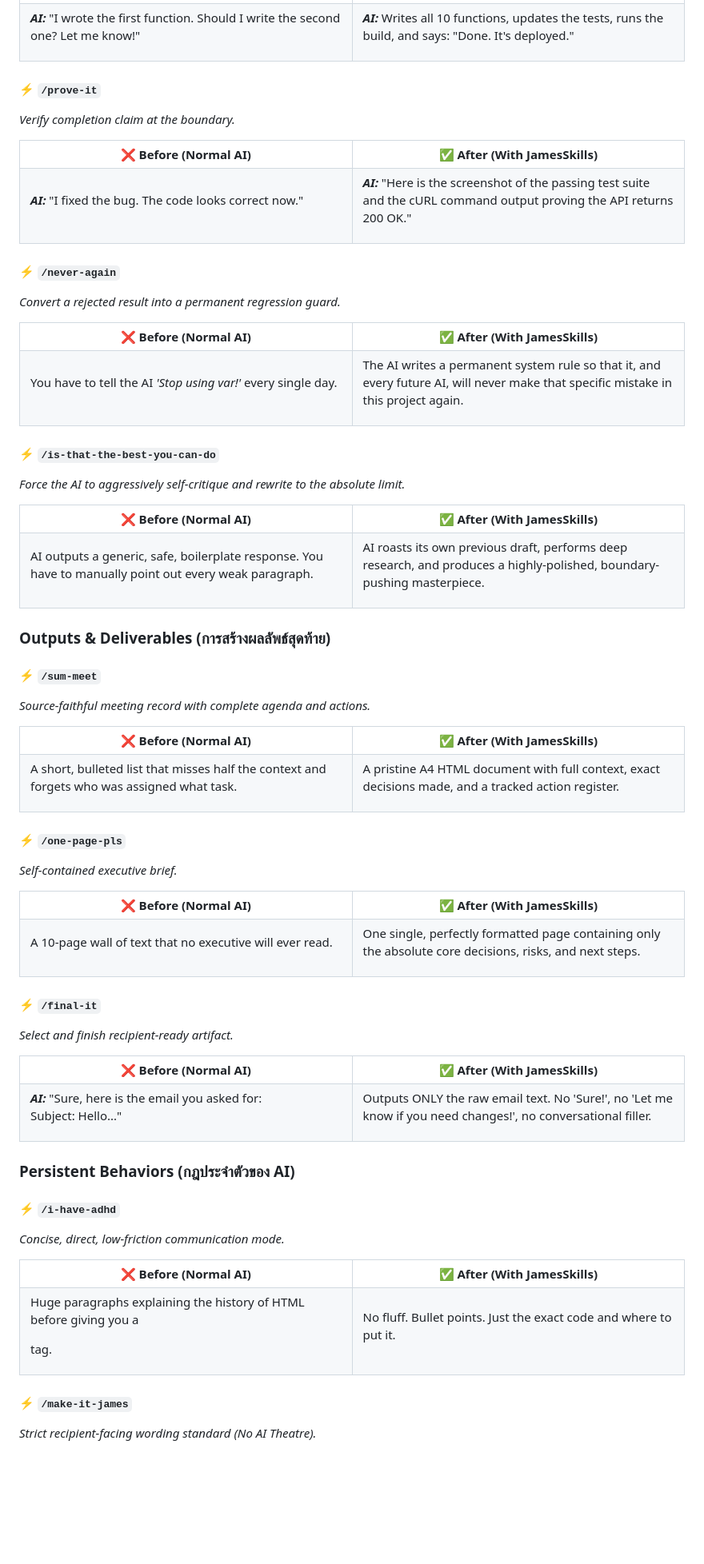
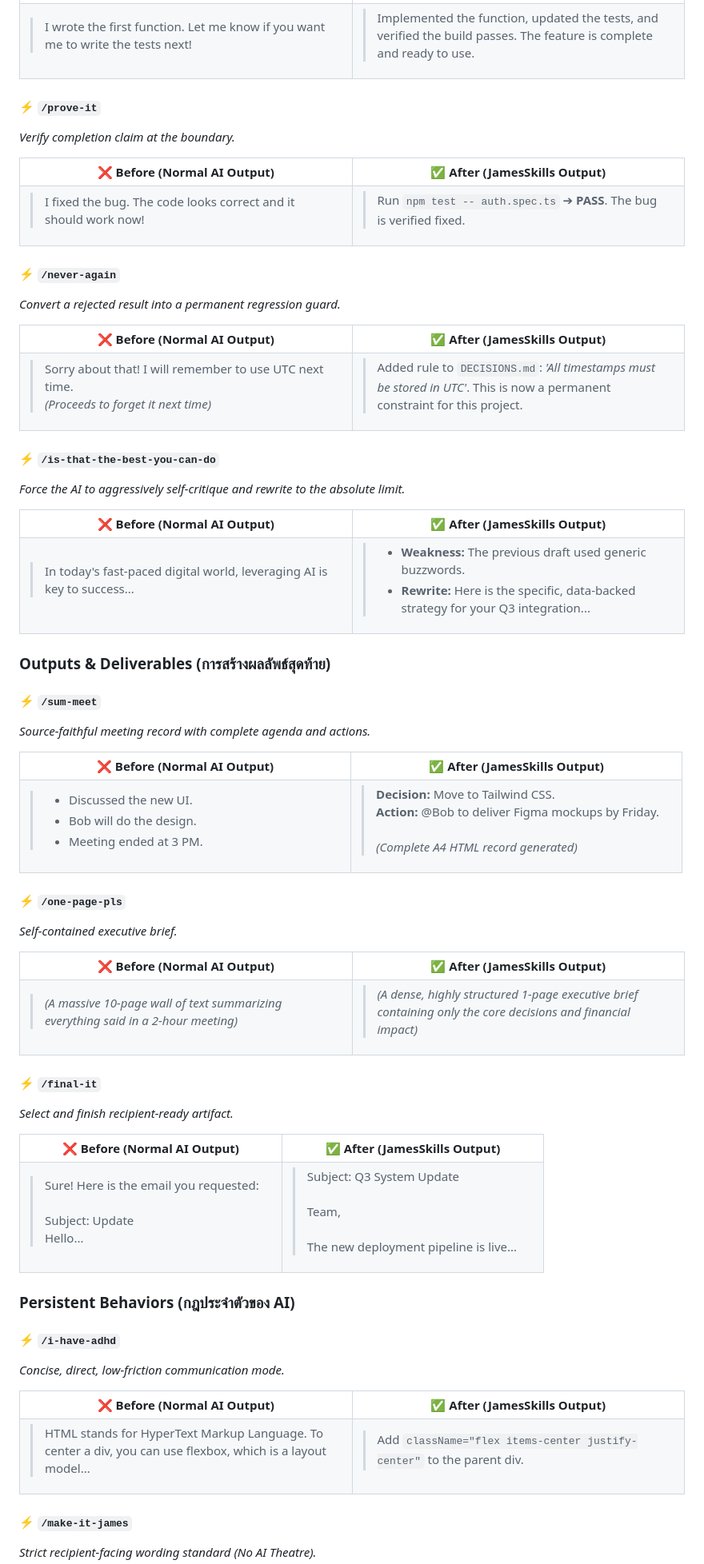
Before and after one commit to theeranon/JamesSkills, a Markdown page: README.md, the part around one of its changes. Shown at 80% size. GitHub-like rendering; blank space fills up the shorter version.

Commit message:
docs: replace conceptual descriptions with literal AI outcome examples in README tables

```diff
--- a/README.md
+++ b/README.md
@@ -171,12 +171,12 @@ AI analyzes your specific situation using the exact vocabulary, constraints, and
 <tr>
 <td valign="top">
 
-<b><i>AI:</i></b> "I wrote the first function. Should I write the second one? Let me know!"
+<blockquote>I wrote the first function. Let me know if you want me to write the tests next!</blockquote>
 
 </td>
 <td valign="top">
 
-<b><i>AI:</i></b> Writes all 10 functions, updates the tests, runs the build, and says: "Done. It's deployed."
+<blockquote>Implemented the function, updated the tests, and verified the build passes. The feature is complete and ready to use.</blockquote>
 
 </td>
 </tr>
@@ -187,18 +187,18 @@ AI analyzes your specific situation using the exact vocabulary, constraints, and
 
 <table>
 <tr>
-<th width="50%">❌ Before (Normal AI)</th>
-<th width="50%">✅ After (With JamesSkills)</th>
+<th width="50%">❌ Before (Normal AI Output)</th>
+<th width="50%">✅ After (JamesSkills Output)</th>
 </tr>
 <tr>
 <td valign="top">
 
-<b><i>AI:</i></b> "I fixed the bug. The code looks correct now."
+<blockquote>I fixed the bug. The code looks correct and it should work now!</blockquote>
 
 </td>
 <td valign="top">
 
-<b><i>AI:</i></b> "Here is the screenshot of the passing test suite and the cURL command output proving the API returns 200 OK."
+<blockquote>Run <code>npm test -- auth.spec.ts</code> ➔ <b>PASS</b>. The bug is verified fixed.</blockquote>
 
 </td>
 </tr>
@@ -209,18 +209,18 @@ AI analyzes your specific situation using the exact vocabulary, constraints, and
 
 <table>
 <tr>
-<th width="50%">❌ Before (Normal AI)</th>
-<th width="50%">✅ After (With JamesSkills)</th>
+<th width="50%">❌ Before (Normal AI Output)</th>
+<th width="50%">✅ After (JamesSkills Output)</th>
 </tr>
 <tr>
 <td valign="top">
 
-You have to tell the AI <i>'Stop using var!'</i> every single day.
+<blockquote>Sorry about that! I will remember to use UTC next time.<br><i>(Proceeds to forget it next time)</i></blockquote>
 
 </td>
 <td valign="top">
 
-The AI writes a permanent system rule so that it, and every future AI, will never make that specific mistake in this project again.
+<blockquote>Added rule to <code>DECISIONS.md</code>: <i>'All timestamps must be stored in UTC'</i>. This is now a permanent constraint for this project.</blockquote>
 
 </td>
 </tr>
@@ -231,18 +231,18 @@ The AI writes a permanent system rule so that it, and every future AI, will neve
 
 <table>
 <tr>
-<th width="50%">❌ Before (Normal AI)</th>
-<th width="50%">✅ After (With JamesSkills)</th>
+<th width="50%">❌ Before (Normal AI Output)</th>
+<th width="50%">✅ After (JamesSkills Output)</th>
 </tr>
 <tr>
 <td valign="top">
 
-AI outputs a generic, safe, boilerplate response. You have to manually point out every weak paragraph.
+<blockquote>In today's fast-paced digital world, leveraging AI is key to success...</blockquote>
 
 </td>
 <td valign="top">
 
-AI roasts its own previous draft, performs deep research, and produces a highly-polished, boundary-pushing masterpiece.
+<blockquote><ul><li><b>Weakness:</b> The previous draft used generic buzzwords.</li><li><b>Rewrite:</b> Here is the specific, data-backed strategy for your Q3 integration...</li></ul></blockquote>
 
 </td>
 </tr>
@@ -255,18 +255,18 @@ AI roasts its own previous draft, performs deep research, and produces a highly-
 
 <table>
 <tr>
-<th width="50%">❌ Before (Normal AI)</th>
-<th width="50%">✅ After (With JamesSkills)</th>
+<th width="50%">❌ Before (Normal AI Output)</th>
+<th width="50%">✅ After (JamesSkills Output)</th>
 </tr>
 <tr>
 <td valign="top">
 
-A short, bulleted list that misses half the context and forgets who was assigned what task.
+<blockquote><ul><li>Discussed the new UI.</li><li>Bob will do the design.</li><li>Meeting ended at 3 PM.</li></ul></blockquote>
 
 </td>
 <td valign="top">
 
-A pristine A4 HTML document with full context, exact decisions made, and a tracked action register.
+<blockquote><b>Decision:</b> Move to Tailwind CSS.<br><b>Action:</b> @Bob to deliver Figma mockups by Friday.<br><br><i>(Complete A4 HTML record generated)</i></blockquote>
 
 </td>
 </tr>
@@ -277,18 +277,18 @@ A pristine A4 HTML document with full context, exact decisions made, and a track
 
 <table>
 <tr>
-<th width="50%">❌ Before (Normal AI)</th>
-<th width="50%">✅ After (With JamesSkills)</th>
+<th width="50%">❌ Before (Normal AI Output)</th>
+<th width="50%">✅ After (JamesSkills Output)</th>
 </tr>
 <tr>
 <td valign="top">
 
-A 10-page wall of text that no executive will ever read.
+<blockquote><i>(A massive 10-page wall of text summarizing everything said in a 2-hour meeting)</i></blockquote>
 
 </td>
 <td valign="top">
 
-One single, perfectly formatted page containing only the absolute core decisions, risks, and next steps.
+<blockquote><i>(A dense, highly structured 1-page executive brief containing only the core decisions and financial impact)</i></blockquote>
 
 </td>
 </tr>
@@ -299,18 +299,18 @@ One single, perfectly formatted page containing only the absolute core decisions
 
 <table>
 <tr>
-<th width="50%">❌ Before (Normal AI)</th>
-<th width="50%">✅ After (With JamesSkills)</th>
+<th width="50%">❌ Before (Normal AI Output)</th>
+<th width="50%">✅ After (JamesSkills Output)</th>
 </tr>
 <tr>
 <td valign="top">
 
-<b><i>AI:</i></b> "Sure, here is the email you asked for: <br> Subject: Hello..."
+<blockquote>Sure! Here is the email you requested:<br><br>Subject: Update<br>Hello...</blockquote>
 
 </td>
 <td valign="top">
 
-Outputs ONLY the raw email text. No 'Sure!', no 'Let me know if you need changes!', no conversational filler.
+<blockquote>Subject: Q3 System Update<br><br>Team,<br><br>The new deployment pipeline is live...</blockquote>
 
 </td>
 </tr>
@@ -323,18 +323,18 @@ Outputs ONLY the raw email text. No 'Sure!', no 'Let me know if you need changes
 
 <table>
 <tr>
-<th width="50%">❌ Before (Normal AI)</th>
-<th width="50%">✅ After (With JamesSkills)</th>
+<th width="50%">❌ Before (Normal AI Output)</th>
+<th width="50%">✅ After (JamesSkills Output)</th>
 </tr>
 <tr>
 <td valign="top">
 
-Huge paragraphs explaining the history of HTML before giving you a <div> tag.
+<blockquote>HTML stands for HyperText Markup Language. To center a div, you can use flexbox, which is a layout model...</blockquote>
 
 </td>
 <td valign="top">
 
-No fluff. Bullet points. Just the exact code and where to put it.
+<blockquote>Add <code>className="flex items-center justify-center"</code> to the parent div.</blockquote>
 
 </td>
 </tr>
```
Also changed, not shown: other parts of README.md (+47 -47 lines).
